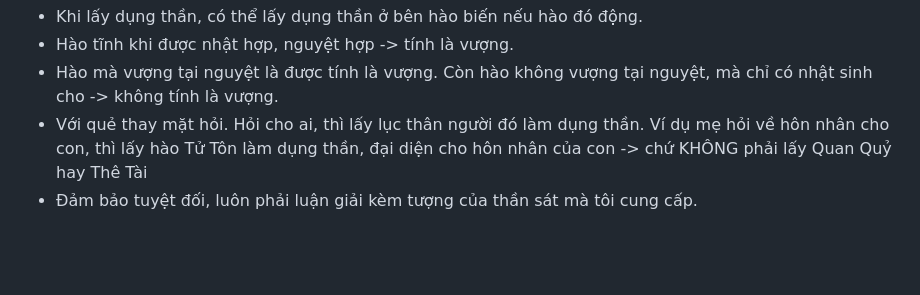
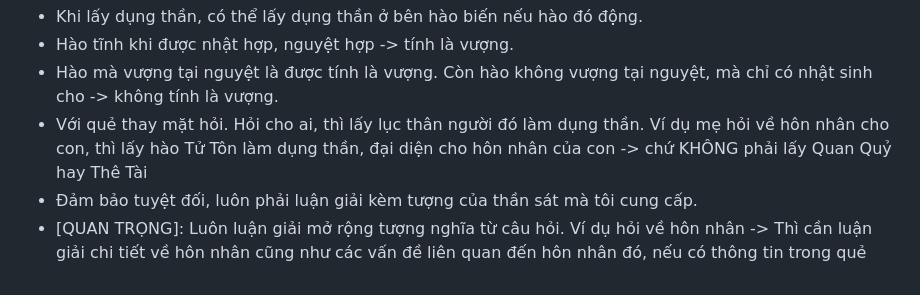
Before and after one commit to tracugai2810/luc-hao-api, a Markdown page: kinh-dich.md, the part around the change. GitHub-like rendering; blank space fills up the shorter version.

```diff
--- a/kinh-dich.md
+++ b/kinh-dich.md
@@ -1591,3 +1591,4 @@ Chào bạn, với tư cách là người nghiên cứu Kinh Dịch, tôi xin t
 * Hào mà vượng tại nguyệt là được tính là vượng. Còn hào không vượng tại nguyệt, mà chỉ có nhật sinh cho -> không tính là vượng.
 * Với quẻ thay mặt hỏi. Hỏi cho ai, thì lấy lục thân người đó làm dụng thần. Ví dụ mẹ hỏi về hôn nhân cho con, thì lấy hào Tử Tôn làm dụng thần, đại diện cho hôn nhân của con -> chứ KHÔNG phải lấy Quan Quỷ hay Thê Tài
 * Đảm bảo tuyệt đối, luôn phải luận giải kèm tượng của thần sát mà tôi cung cấp.
+* [QUAN TRỌNG]: Luôn luận giải mở rộng tượng nghĩa từ câu hỏi. Ví dụ hỏi về hôn nhân -> Thì cần luận giải chi tiết về hôn nhân cũng như các vấn đề liên quan đến hôn nhân đó, nếu có thông tin trong quẻ
```
